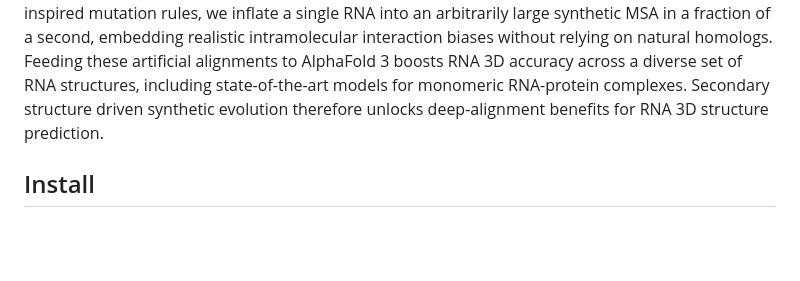
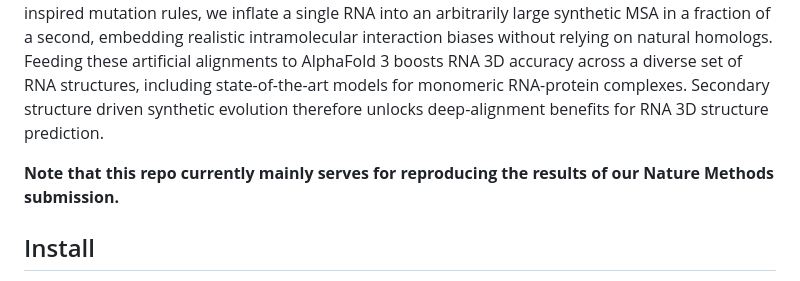
Before and after one commit to automl/SyntheticEvolution, a Markdown page: README.md, the part around the change. GitHub-like rendering; blank space fills up the shorter version.

````diff
--- a/README.md
+++ b/README.md
@@ -9,6 +9,7 @@ We remove this bottleneck by synthesising MSAs directly from secondary structure
 Feeding these artificial alignments to AlphaFold 3 boosts RNA 3D accuracy across a diverse set of RNA structures, including state-of-the-art models for monomeric RNA-protein complexes.
 Secondary structure driven synthetic evolution therefore unlocks deep-alignment benefits for RNA 3D structure prediction.
 
+**Note that this repo currently mainly serves for reproducing the results of our Nature Methods submission.**
 
 ## Install
 We use [miniconda](https://www.anaconda.com/docs/getting-started/miniconda/main)/[Micromamba](https://mamba.readthedocs.io/en/latest/installation/micromamba-installation.html) to create a virtual environment for all our dependencies. If you are not familiar with using ```conda``` or ```mamba``` please find more information at <https://www.anaconda.com/docs/getting-started/miniconda/main> and <https://mamba.readthedocs.io/en/latest/index.html>. You can download miniconda for Linux, Windows, and MAC [here](https://www.anaconda.com/download) or read about Micromamba installation [here](https://mamba.readthedocs.io/en/latest/installation/micromamba-installation.html).
````
